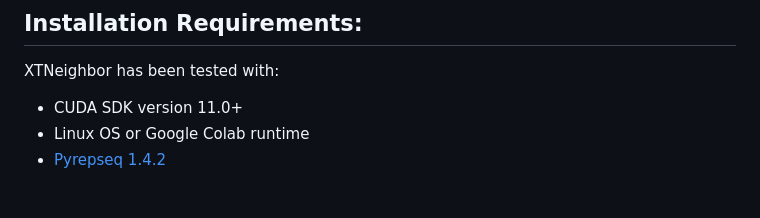
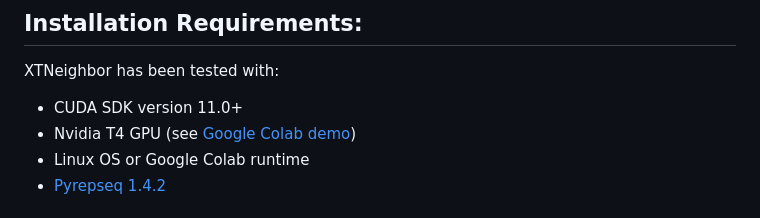
Before and after one commit to heartnetkung/XT-neighbor, a Markdown page: readme.md, the part around the change. GitHub-like rendering.

Commit message:
updated readme with gpu info

```diff
--- a/readme.md
+++ b/readme.md
@@ -6,6 +6,7 @@ XTNeighbor is a fast scalable method for nearest neighbor search of adaptive imm
 
 XTNeighbor has been tested with:
 - CUDA SDK version 11.0+
+- Nvidia T4 GPU (see [Google Colab demo](https://colab.research.google.com/drive/13zHkThcsIpe_dYMLb6IlbcTn2wAzfox7))
 - Linux OS or Google Colab runtime
 - [Pyrepseq 1.4.2](https://github.com/andim/pyrepseq)
 
```
